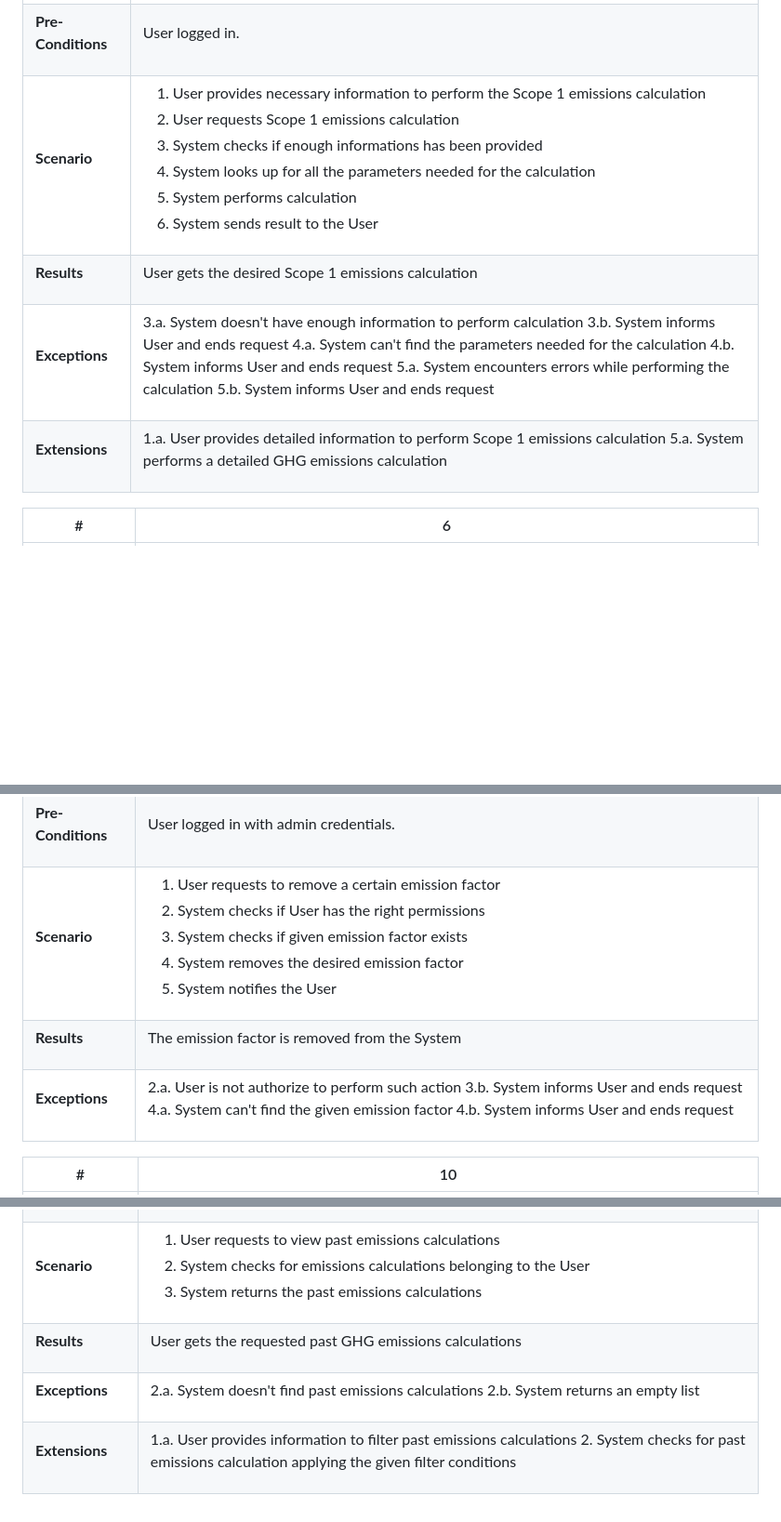
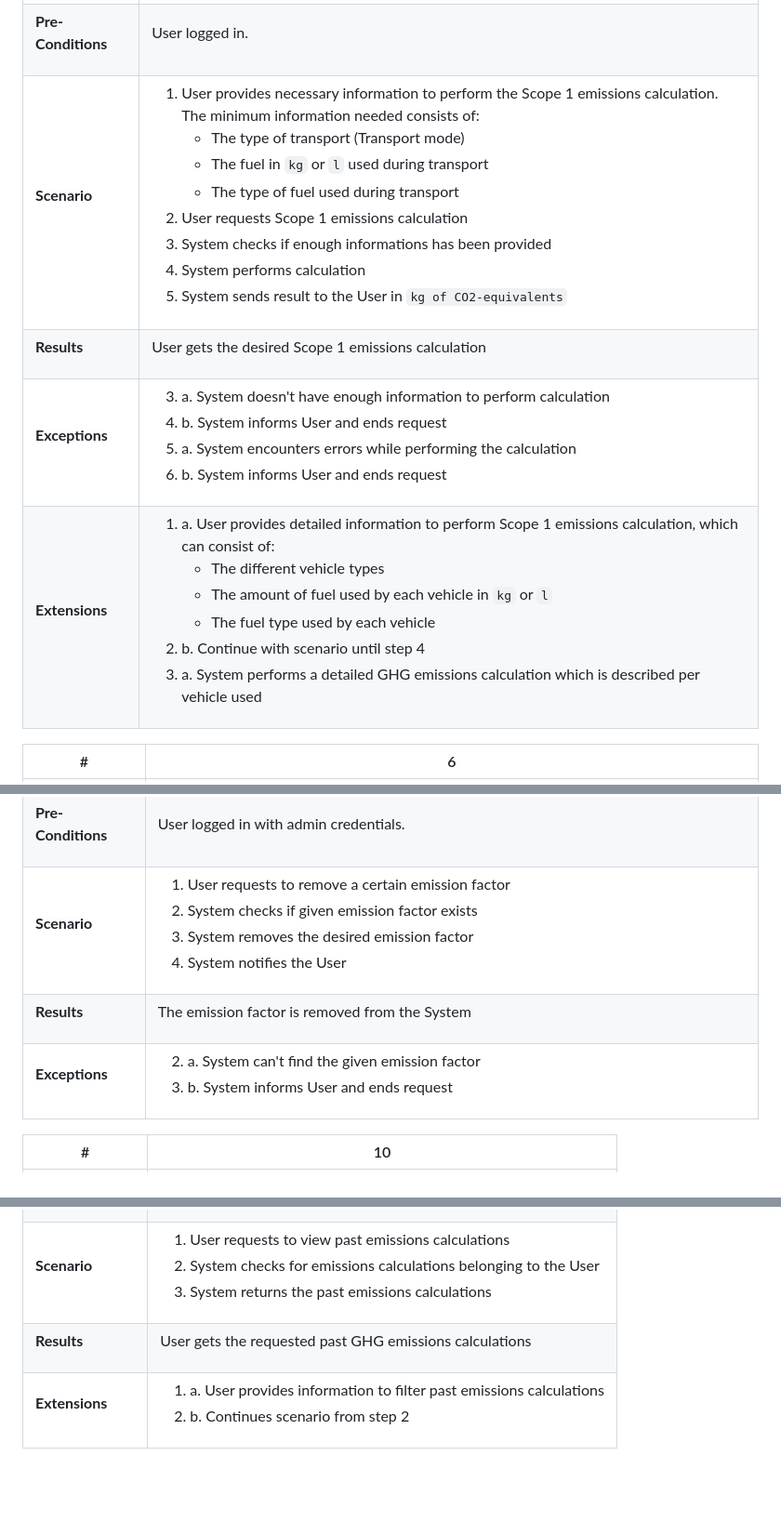
Before and after one commit to Niklas-Mezynski/fontys-sofa-project-pharox-ghg-emissions-calculation, a Markdown page: Documentation/Use_Cases/UseCases_1-6-10.md, 3 parts joined by grey strips. Shown at 93% size. Rendered like a GitHub page; blank space fills up the shorter version.

Commit message:
Refactor use cases 1, 6 and 10

```diff
--- a/Documentation/Use_Cases/UseCases_1-6-10.md
+++ b/Documentation/Use_Cases/UseCases_1-6-10.md
@@ -63,12 +63,14 @@ User logged in.
 </td>
 <td>
 
-1. User provides necessary information to perform the Scope 1 emissions calculation
+1. User provides necessary information to perform the Scope 1 emissions calculation. The minimum information needed consists of:
+   - The type of transport (Transport mode)
+   - The fuel in `kg` or `l` used during transport
+   - The type of fuel used during transport
 2. User requests Scope 1 emissions calculation
 3. System checks if enough informations has been provided
-4. System looks up for all the parameters needed for the calculation
-5. System performs calculation
-6. System sends result to the User
+4. System performs calculation
+5. System sends result to the User in `kg of CO2-equivalents`
 
 </td>
 </tr>
@@ -92,12 +94,14 @@ User gets the desired Scope 1 emissions calculation
 </td>
 <td>
 
-3.a. System doesn't have enough information to perform calculation
-3.b. System informs User and ends request
-4.a. System can't find the parameters needed for the calculation
-4.b. System informs User and ends request
-5.a. System encounters errors while performing the calculation
-5.b. System informs User and ends request
+3.
+    a. System doesn't have enough information to perform calculation
+3.
+    b. System informs User and ends request
+4.
+    a. System encounters errors while performing the calculation
+4.
+    b. System informs User and ends request
 
 </td>
 </tr>
@@ -109,8 +113,15 @@ User gets the desired Scope 1 emissions calculation
 </td>
 <td>
 
-1.a. User provides detailed information to perform Scope 1 emissions calculation
-5.a. System performs a detailed GHG emissions calculation
+1.
+    a. User provides detailed information to perform Scope 1 emissions calculation, which can consist of:
+    - The different vehicle types
+    - The amount of fuel used by each vehicle in `kg` or `l`
+    - The fuel type used by each vehicle
+1.
+    b. Continue with scenario until step 4
+4.
+    a. System performs a detailed GHG emissions calculation which is described per vehicle used
 
 </td>
 </tr>
@@ -183,10 +194,9 @@ User logged in with admin credentials.
 <td>
 
 1. User requests to remove a certain emission factor
-2. System checks if User has the right permissions
-3. System checks if given emission factor exists
-4. System removes the desired emission factor
-5. System notifies the User
+2. System checks if given emission factor exists
+3. System removes the desired emission factor
+4. System notifies the User
 
 </td>
 </tr>
@@ -210,10 +220,10 @@ The emission factor is removed from the System
 </td>
 <td>
 
-2.a. User is not authorize to perform such action
-3.b. System informs User and ends request
-4.a. System can't find the given emission factor
-4.b. System informs User and ends request
+2.
+    a. System can't find the given emission factor
+2.
+    b. System informs User and ends request
 
 </td>
 </tr>
@@ -306,26 +316,15 @@ User gets the requested past GHG emissions calculations
 <tr>
 <td>
 
-**Exceptions**
-
-</td>
-<td>
-
-2.a. System doesn't find past emissions calculations
-2.b. System returns an empty list
-
-</td>
-</tr>
-<tr>
-<td>
-
 **Extensions**
 
 </td>
 <td>
 
-1.a. User provides information to filter past emissions calculations
-2. System checks for past emissions calculation applying the given filter conditions
+1.
+    a. User provides information to filter past emissions calculations
+1.
+    b. Continues scenario from step 2
 
 
 </td>
```
